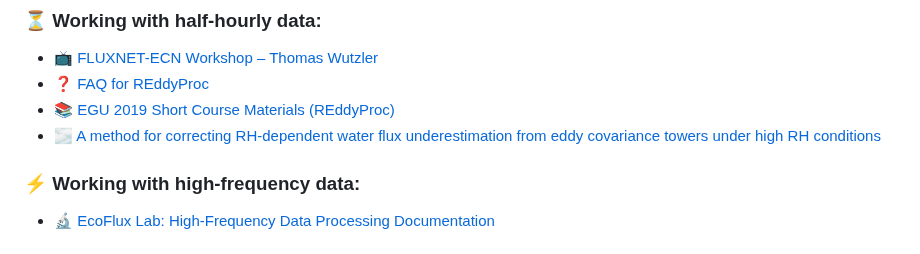
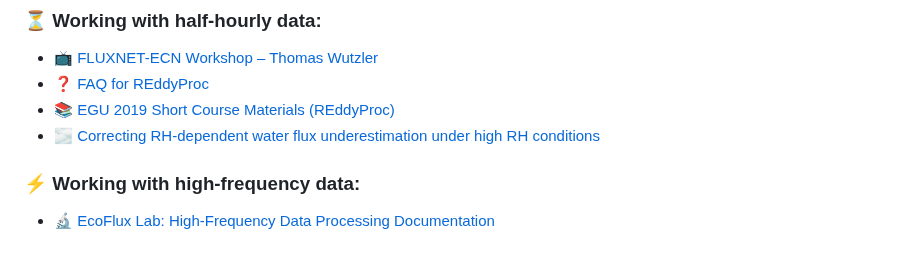
Before and after one commit to WJ714/Bridginggap-flux, a Markdown page: README.md, the part around the change. GitHub-like rendering.

```diff
--- a/README.md
+++ b/README.md
@@ -102,7 +102,7 @@ This package includes functions for post-processing half-hourly flux data:
 - 📺 [FLUXNET-ECN Workshop – Thomas Wutzler](https://www.youtube.com/watch?v=-b0vc4u8kls)
 - ❓ [FAQ for REddyProc](https://www.bgc-jena.mpg.de/5629512/FAQ)
 - 📚 [EGU 2019 Short Course Materials (REddyProc)](https://github.com/bgctw/EGU19EddyCourse/tree/master)
-- 🌫️ [A method for correcting RH-dependent water flux underestimation from eddy covariance towers under high RH conditions](https://github.com/WJ714/HRHC_mpi_bgc)
+- 🌫️ [Correcting RH-dependent water flux underestimation under high RH conditions](https://github.com/WJ714/HRHC_mpi_bgc)
 ### ⚡ Working with high-frequency data:
 - 🔬 [EcoFlux Lab: High-Frequency Data Processing Documentation](https://ecoflux-lab.github.io/PipelineDocumentation/PipelineDocumentation.html)
 
```
